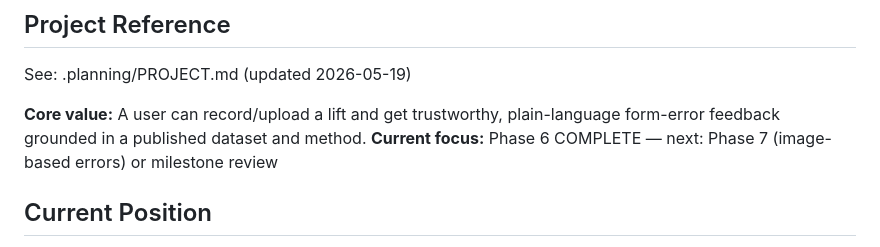
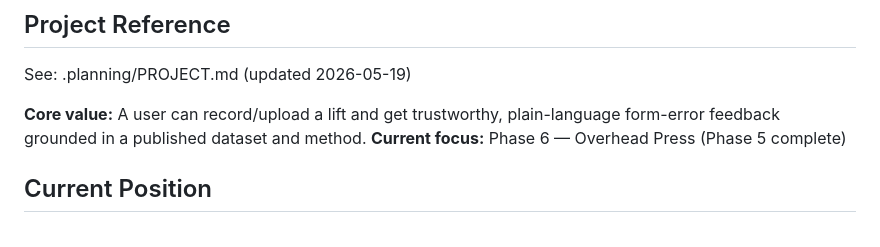
Before and after one commit to Ibrahim-Shahin1/fitnova, a Markdown page: .planning/STATE.md, the part around the change. Rendered like a GitHub page.

```diff
--- a/.planning/STATE.md
+++ b/.planning/STATE.md
@@ -21,7 +21,7 @@ progress:
 See: .planning/PROJECT.md (updated 2026-05-19)
 
 **Core value:** A user can record/upload a lift and get trustworthy, plain-language form-error feedback grounded in a published dataset and method.
-**Current focus:** Phase 6 COMPLETE — next: Phase 7 (image-based errors) or milestone review
+**Current focus:** Phase 6 — Overhead Press (Phase 5 complete)
 
 ## Current Position
 
```
